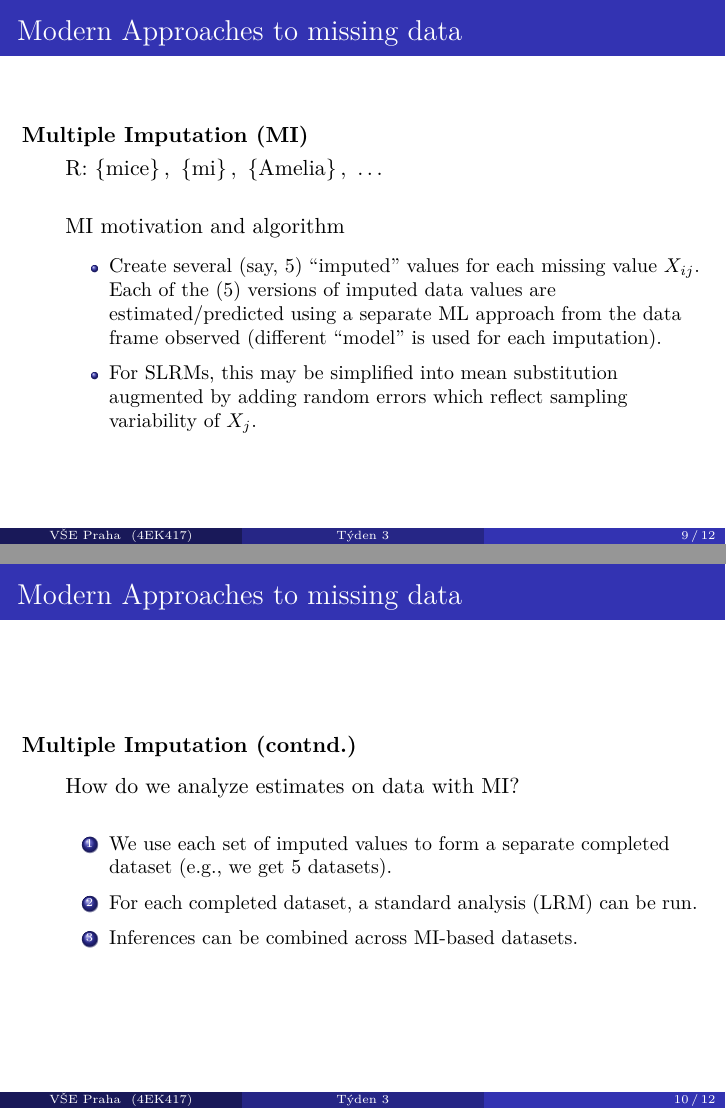
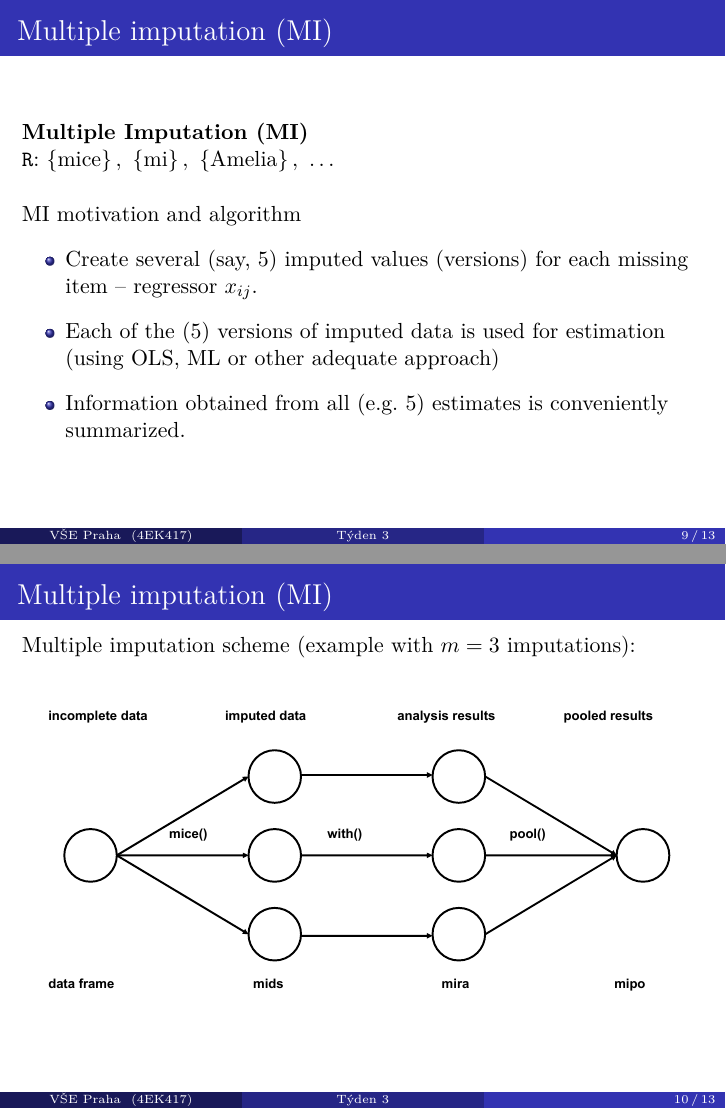
Before and after one commit to formanektomas/Praktikum_z_ekonometrie_4EK417, LaTeX slides (Week_3.tex): pages 9 and 10 of 12 before the commit and pages 9 and 10 of 13 after it, joined at a grey line. Compiled offline with pdfLaTeX.

Commit message:
small edits

```diff
--- a/Week_3.tex
+++ b/Week_3.tex
@@ -197,22 +197,30 @@ With mean substitution & 69 & .54 &  310.747 & 59.12 \\
 \end{frame}
 
 %------------------------------------------------
-
-
-
 \begin{frame}
-\frametitle{Modern Approaches to missing data}
-
-\textbf{Multiple Imputation (MI) }
-  \begin{itemize}
-  \item[] R: $\left\lbrace \textnormal{mice}  \right\rbrace , \,\, \left\lbrace \textnormal{mi}  \right\rbrace, \,\, \left\lbrace \textnormal{Amelia}  \right\rbrace, \, $ \dots
+\frametitle{Multiple imputation (MI)}
+\textbf{Multiple Imputation (MI) }\\
+\texttt{R}: $\left\lbrace \textnormal{mice}  \right\rbrace , \,\, \left\lbrace \textnormal{mi}  \right\rbrace, \,\, \left\lbrace \textnormal{Amelia}  \right\rbrace, \, $ \dots\\
   \vspace{0.5cm}
-  \item[] MI motivation and algorithm
+MI motivation and algorithm\\
   \vspace{0.2cm}
   \begin{itemize}
-  \item Create several (say, 5) “imputed” values for each missing value $X_{ij}$. Each of the (5) versions of imputed data values are estimated/predicted using a separate ML approach from the data frame observed (different “model” is used for each imputation).
-  \vspace{0.2cm}
-  \item For SLRMs, this may be simplified into mean substitution augmented by adding random errors which reflect sampling variability of $X_j$.
-  \end{itemize}
+  \item Create several (say, 5) imputed values (versions) for each missing item -- regressor $x_{ij}$.
+  \medskip
+  \item Each of the (5) versions of imputed data is used for estimation \\(using OLS, ML or other adequate approach)
+  \medskip
+  \item Information obtained from all (e.g. 5) estimates is conveniently summarized.
  \end{itemize}
-
+ \end{frame}
+%------------------------------------------------
+\begin{frame}
+\frametitle{Multiple imputation (MI)}
+Multiple imputation scheme (example with $m=3$ imputations):\\
+\vspace{-1cm}
+\begin{figure}
+\includegraphics[width=1\linewidth]{IMG/mice_scheme.pdf}
+\end{figure}
+ \end{frame}
+%------------------------------------------------
+\begin{frame}
+\frametitle{Multiple imputation (MI)}
@@ -225,28 +244,5 @@ With mean substitution & 69 & .54 &  310.747 & 59.12 \\
 \begin{frame}
-\frametitle{Modern Approaches to missing data}
-\vspace{0.2cm}
-\textbf{Multiple Imputation (contnd.) }
-\vspace{0.2cm}
-  \begin{itemize}
-  \item[] How do we analyze estimates on data with MI?
-  \begin{enumerate}
-  \vspace{0.5cm}
-  \item We use each set of imputed values to form a separate completed dataset (e.g., we get 5 datasets).
-  \vspace{0.2cm}
-  \item For each completed dataset, a standard analysis (LRM) can be run.
-  \vspace{0.2cm}
-  \item Inferences can be combined across MI-based datasets.
-  \end{enumerate}
- \end{itemize}
-
-\end{frame}
-
-%------------------------------------------------
-
-
-\begin{frame}
-
-\frametitle{Modern Approaches to missing data}
+\frametitle{Multiple imputation (MI)}
 \textbf{Multiple Imputation (contnd.) }
 \begin{figure}
 \includegraphics[width=0.7\linewidth]{IMG/mitable.jpg}
```
Also changed, not shown: IMG/mice_scheme.pdf (added), Week_3.tex (59 more changed lines).
